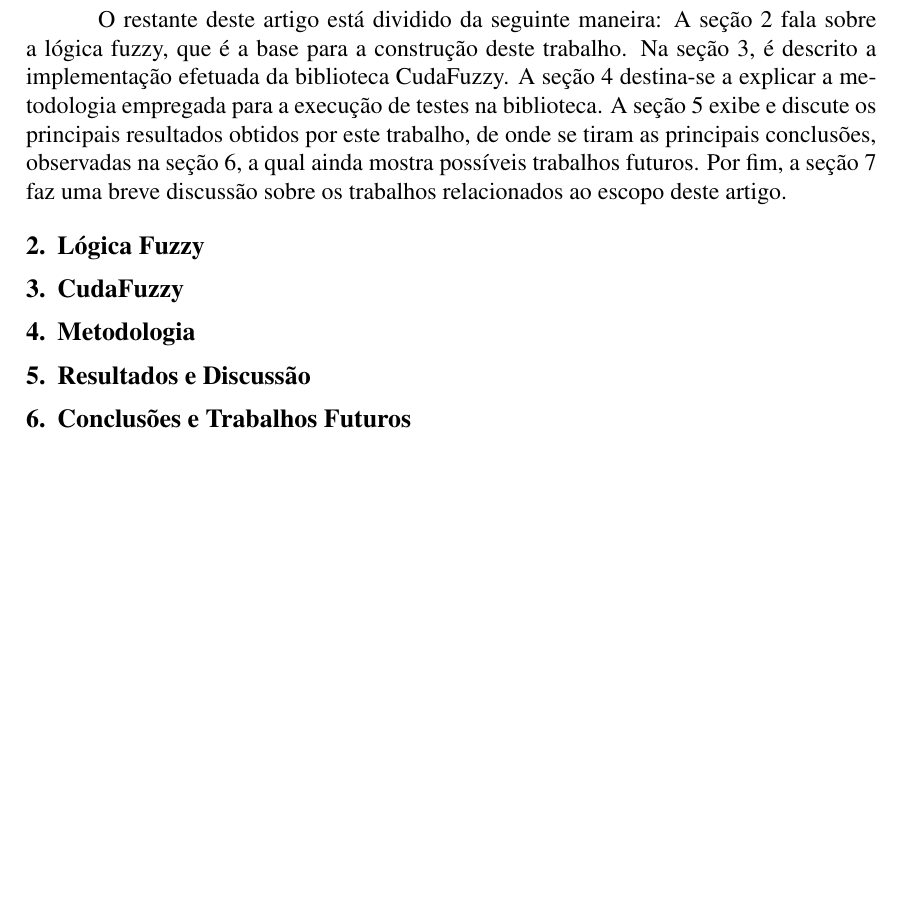
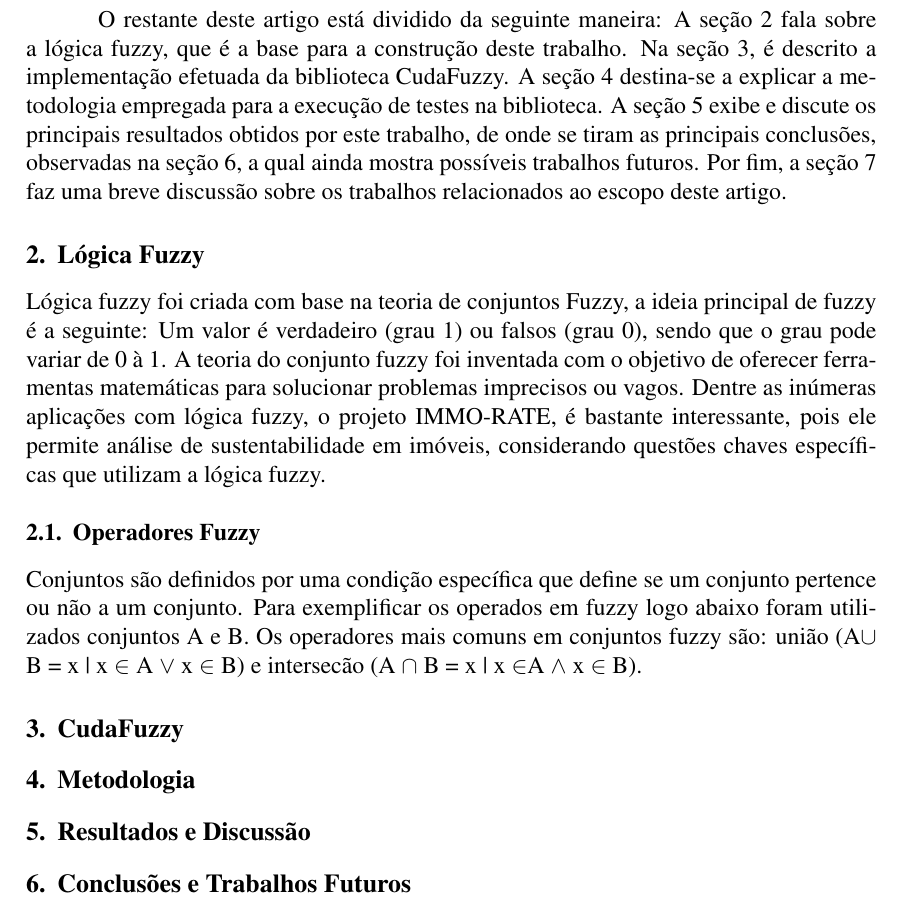
Before and after one commit to compufpel/cuda-fuzzy, a LaTeX paper (article/wscad.tex): part of page 2 of 3, cut so that both start at the same text, the shorter picture padded with empty space. Compiled offline with pdfLaTeX.

Commit message:
Cápitulo lógica fuzzy e começo dos operadores fuzzy

```diff
--- a/article/wscad.tex
+++ b/article/wscad.tex
@@ -4,9 +4,13 @@
 
 \usepackage{graphicx,url}
 
+
 \usepackage[brazil]{babel}
 \usepackage[utf8]{inputenc}
 \usepackage[T1]{fontenc}
+\usepackage{mathtools}
+\usepackage{amsmath}
+
 
 \sloppy
 
@@ -70,6 +74,16 @@ de dez minutos para três segundos. Outro exemplo relevante é o ganho de desemp
 \label{sec:logfuzzy}
 
 % Descrição breve, pra que serve, exemplos
+Lógica fuzzy foi criada com base na teoria de conjuntos Fuzzy, a ideia principal de fuzzy é a seguinte: Um valor é verdadeiro (grau 1) ou falsos (grau 0), sendo que o grau pode variar de 0 à 1. A teoria do conjunto fuzzy foi inventada com o objetivo de oferecer ferramentas matemáticas para solucionar problemas imprecisos ou vagos. Dentre as inúmeras aplicações com lógica fuzzy, o projeto IMMO-RATE, é bastante interessante, pois ele permite análise de sustentabilidade em imóveis, considerando questões chaves específicas que utilizam a lógica fuzzy.
+
+\subsection{Operadores Fuzzy}
+Conjuntos são definidos por uma condição específica que define se um conjunto pertence ou não a um conjunto. Para exemplificar os operados em fuzzy logo abaixo foram utilizados conjuntos A e B.
+Os operadores mais comuns em conjuntos fuzzy são: união
+(A\begin{math} \cup \end{math} B ={ x | x \begin{math}\in \end{math} A \begin{math}\vee \end{math} x \begin{math}\in \end{math} B) e intersecão (A \begin{math} \cap \end{math} B =
+x | x \begin{math}\in \end{math}A \begin{math}\wedge \end{math} x \begin{math}\in \end{math} B).
+%={x | x ∈ A ∧ x ∈ B}).
+
+
 % Explicação dos operadores mais comuns (talvez fazer uma correlação com a lógica proposicional / lógica comum)
 
 \section{\libname}
```
Also changed, not shown: article/wscad.pdf.
